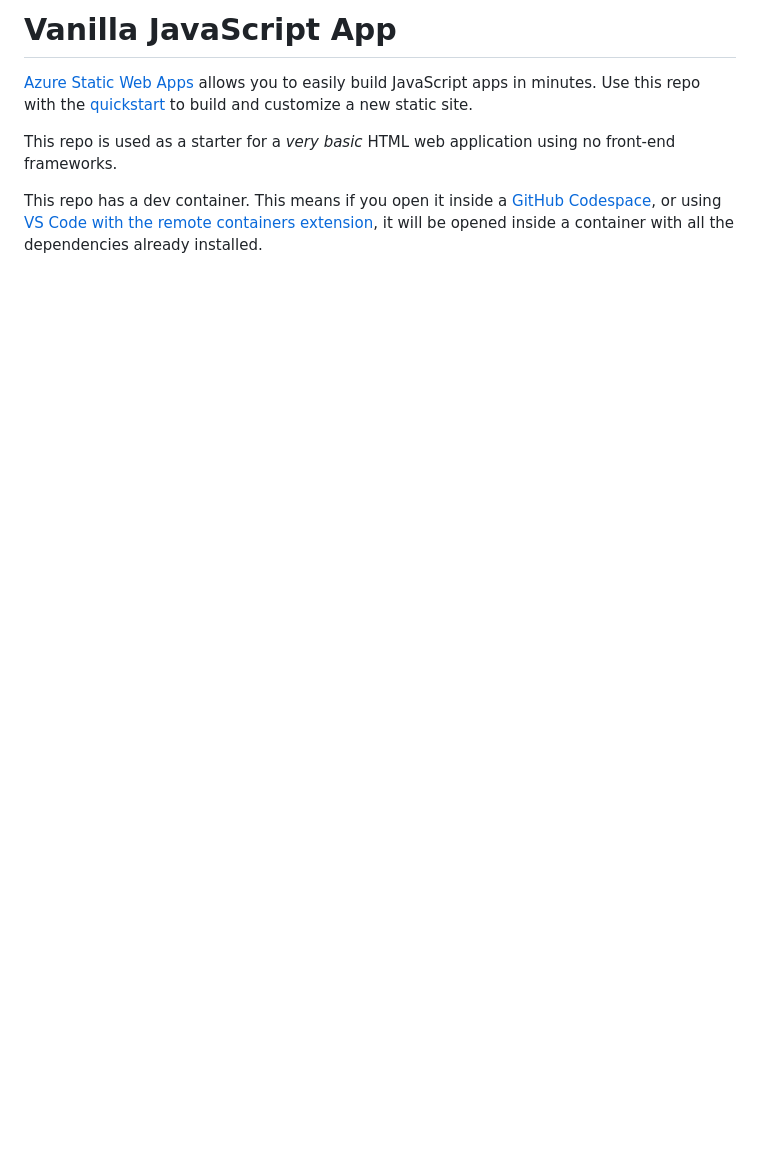
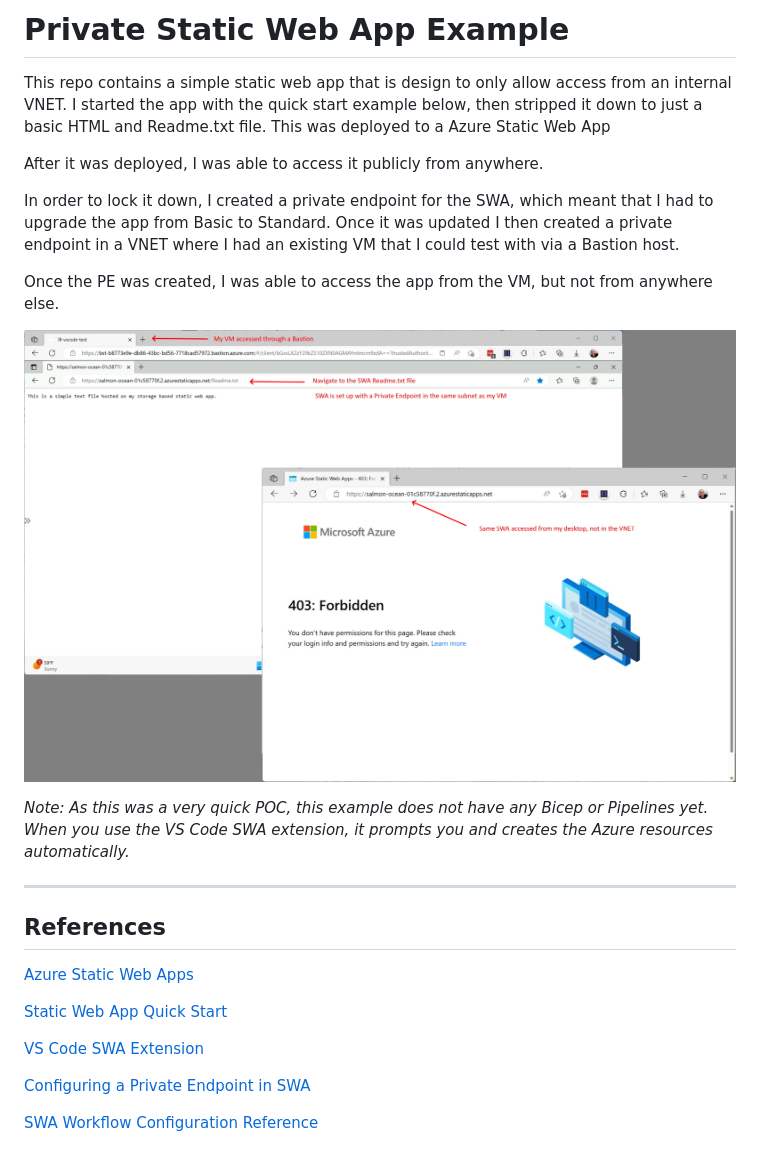
Before and after one commit to lluppesms/SimpleStaticWebsite, a Markdown page: readme.md, the part around the change. GitHub-like rendering; pictures changed too: Example.jpg (added); blank space fills up the shorter version.

Commit message:
Clean up repo and remove cruft

```diff
--- a/readme.md
+++ b/readme.md
@@ -1,7 +1,27 @@
-# Vanilla JavaScript App
+# Private Static Web App Example
 
-[Azure Static Web Apps](https://docs.microsoft.com/azure/static-web-apps/overview) allows you to easily build JavaScript apps in minutes. Use this repo with the [quickstart](https://docs.microsoft.com/azure/static-web-apps/getting-started?tabs=vanilla-javascript) to build and customize a new static site.
+This repo contains a simple static web app that is design to only allow access from an internal VNET. I started the app with the quick start example below, then stripped it down to just a basic HTML and Readme.txt file.  This was deployed to a Azure Static Web App
 
-This repo is used as a starter for a _very basic_ HTML web application using no front-end frameworks.
+After it was deployed, I was able to access it publicly from anywhere.
 
-This repo has a dev container. This means if you open it inside a [GitHub Codespace](https://github.com/features/codespaces), or using [VS Code with the remote containers extension](https://code.visualstudio.com/docs/remote/containers), it will be opened inside a container with all the dependencies already installed.
+In order to lock it down, I created a private endpoint for the SWA, which meant that I had to upgrade the app from Basic to Standard. Once it was updated I then created a private endpoint in a VNET where I had an existing VM that I could test with via a Bastion host.
+
+Once the PE was created, I was able to access the app from the VM, but not from anywhere else.
+
+![Example](./Example.jpg)
+
+*Note: As this was a very quick POC, this example does not have any Bicep or Pipelines yet. When you use the VS Code SWA extension, it prompts you and creates the Azure resources automatically.*
+
+---
+
+## References
+
+[Azure Static Web Apps](https://docs.microsoft.com/azure/static-web-apps/overview)
+
+[Static Web App Quick Start](https://docs.microsoft.com/azure/static-web-apps/getting-started?tabs=vanilla-javascript)
+
+[VS Code SWA Extension](https://marketplace.visualstudio.com/items?itemName=ms-azuretools.vscode-azurestaticwebapps)
+
+[Configuring a Private Endpoint in SWA](https://learn.microsoft.com/en-us/azure/static-web-apps/private-endpoint)
+
+[SWA Workflow Configuration Reference](https://aka.ms/swaworkflowconfig)
```
Also changed, not shown: 11 other files.
